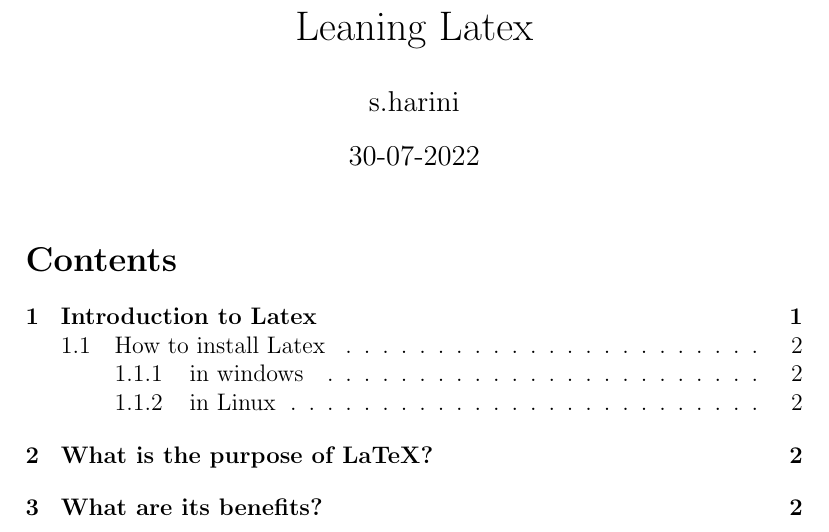
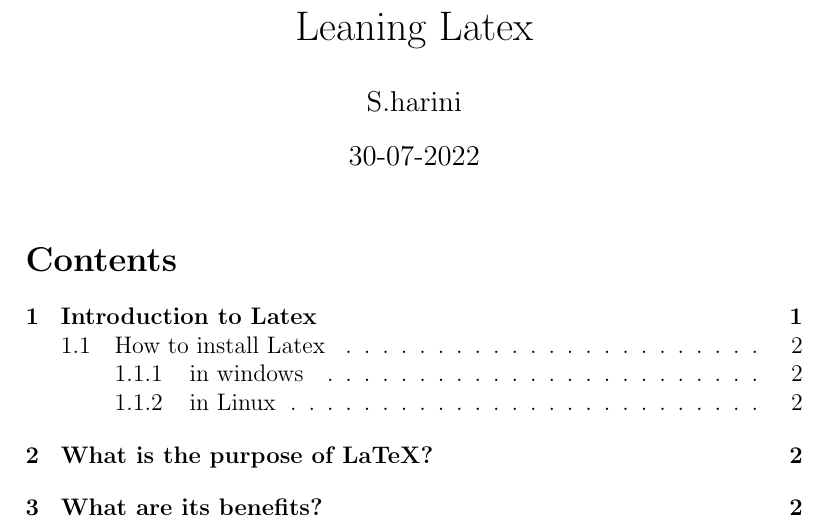
Before and after one commit to SingireddyHarini/it-workshop, a LaTeX document (latexarticle.tex): part of page 1 of 5, cut so that both start at the same text. Compiled offline with pdfLaTeX.

Commit message:
Update latexarticle.tex

```diff
--- a/latexarticle.tex
+++ b/latexarticle.tex
@@ -4,7 +4,7 @@
 \usepackage{amsmath}
 \usepackage{mathtools}
 \title{Leaning Latex}
-\author{s.harini}
+\author{S.harini}
 \date{30-07-2022}
 \usepackage[table,xcdraw]{xcolor}
 \usepackage{graphicx}
```
